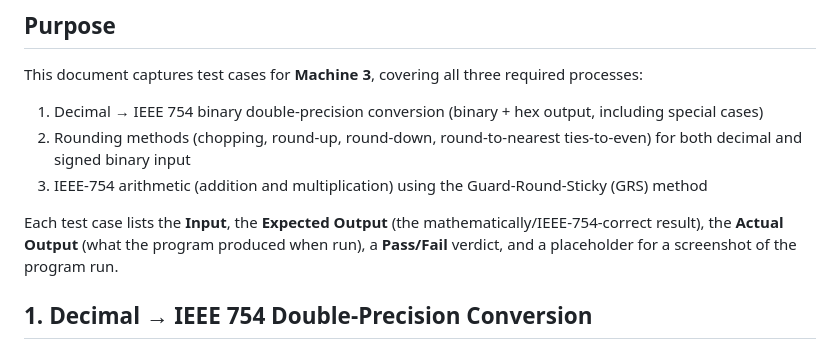
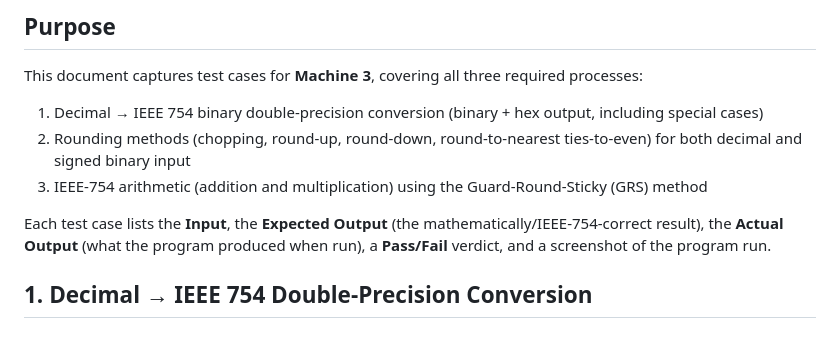
Before and after one commit to pyxlaria/CSARCH2-Case-Study-1, a Markdown page: TEST_CASE.md, the part around the change. Drawn GitHub-style.

```diff
--- a/TEST_CASE.md
+++ b/TEST_CASE.md
@@ -7,7 +7,7 @@ This document captures test cases for **Machine 3**, covering all three required
 2. Rounding methods (chopping, round-up, round-down, round-to-nearest ties-to-even) for both decimal and signed binary input
 3. IEEE-754 arithmetic (addition and multiplication) using the Guard-Round-Sticky (GRS) method
 
-Each test case lists the **Input**, the **Expected Output** (the mathematically/IEEE-754-correct result), the **Actual Output** (what the program produced when run), a **Pass/Fail** verdict, and a placeholder for a screenshot of the program run.
+Each test case lists the **Input**, the **Expected Output** (the mathematically/IEEE-754-correct result), the **Actual Output** (what the program produced when run), a **Pass/Fail** verdict, and a screenshot of the program run.
 
 
 ## 1. Decimal → IEEE 754 Double-Precision Conversion
```
